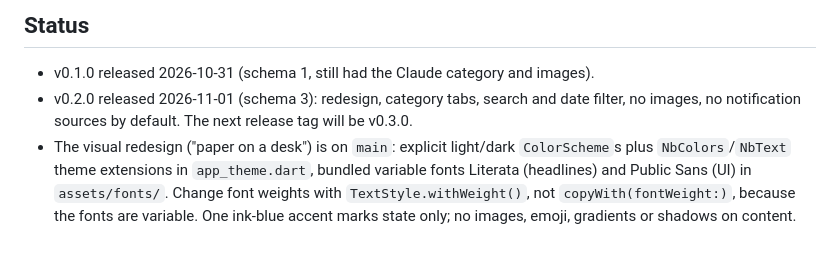
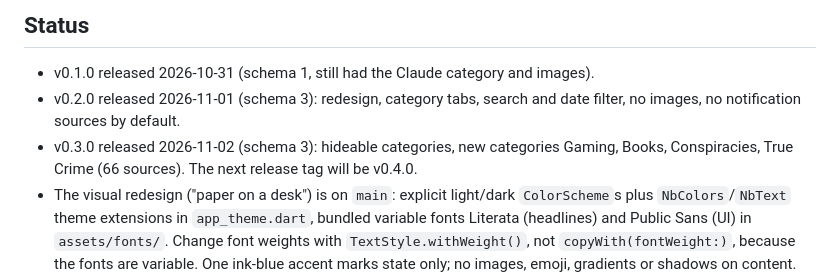
Before and after one commit to albertrzad18/news-bucket, a Markdown page: CLAUDE.md, the part around the change. Drawn GitHub-style; blank space fills up the shorter version.

Commit message:
CLAUDE.md: v0.3.0 released
Co-Authored-By: Claude Opus 5.5 <noreply@anthropic.com>

```diff
--- a/CLAUDE.md
+++ b/CLAUDE.md
@@ -106,7 +106,9 @@ flutter build apk --debug --target-platform android-x64   # fastest build for th
 
 - v0.1.0 released 2026-10-31 (schema 1, still had the Claude category and images).
 - v0.2.0 released 2026-11-01 (schema 3): redesign, category tabs, search and date filter, no
-  images, no notification sources by default. The next release tag will be v0.3.0.
+  images, no notification sources by default.
+- v0.3.0 released 2026-11-02 (schema 3): hideable categories, new categories Gaming, Books,
+  Conspiracies, True Crime (66 sources). The next release tag will be v0.4.0.
 - The visual redesign ("paper on a desk") is on `main`: explicit light/dark `ColorScheme`s plus
   `NbColors`/`NbText` theme extensions in `app_theme.dart`, bundled variable fonts Literata
   (headlines) and Public Sans (UI) in `assets/fonts/`. Change font weights with
```
